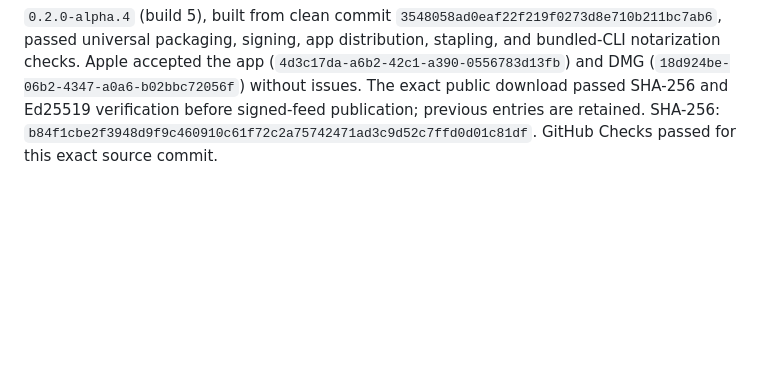
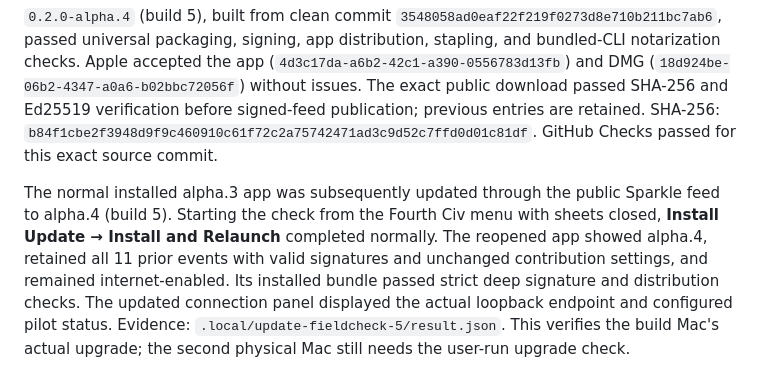
Before and after one commit to toddsherman/fourthciv, a Markdown page: docs/VALIDATION.md, the part around the change. Drawn GitHub-style; blank space fills up the shorter version.

Commit message:
Record successful installed-app update and retained pilot history

```diff
--- a/docs/VALIDATION.md
+++ b/docs/VALIDATION.md
@@ -143,3 +143,6 @@ One concurrent GitHub run also exposed a store-lock inheritance race. A determin
 
 
 `0.2.0-alpha.4` (build 5), built from clean commit `3548058ad0eaf22f219f0273d8e710b211bc7ab6`, passed universal packaging, signing, app distribution, stapling, and bundled-CLI notarization checks. Apple accepted the app (`4d3c17da-a6b2-42c1-a390-0556783d13fb`) and DMG (`18d924be-06b2-4347-a0a6-b02bbc72056f`) without issues. The exact public download passed SHA-256 and Ed25519 verification before signed-feed publication; previous entries are retained. SHA-256: `b84f1cbe2f3948d9f9c460910c61f72c2a75742471ad3c9d52c7ffd0d01c81df`. GitHub Checks passed for this exact source commit.
+
+
+The normal installed alpha.3 app was subsequently updated through the public Sparkle feed to alpha.4 (build 5). Starting the check from the Fourth Civ menu with sheets closed, **Install Update → Install and Relaunch** completed normally. The reopened app showed alpha.4, retained all 11 prior events with valid signatures and unchanged contribution settings, and remained internet-enabled. Its installed bundle passed strict deep signature and distribution checks. The updated connection panel displayed the actual loopback endpoint and configured pilot status. Evidence: `.local/update-fieldcheck-5/result.json`. This verifies the build Mac's actual upgrade; the second physical Mac still needs the user-run upgrade check.
```
Also changed, not shown: ROADMAP.md (+1 -0 lines).
